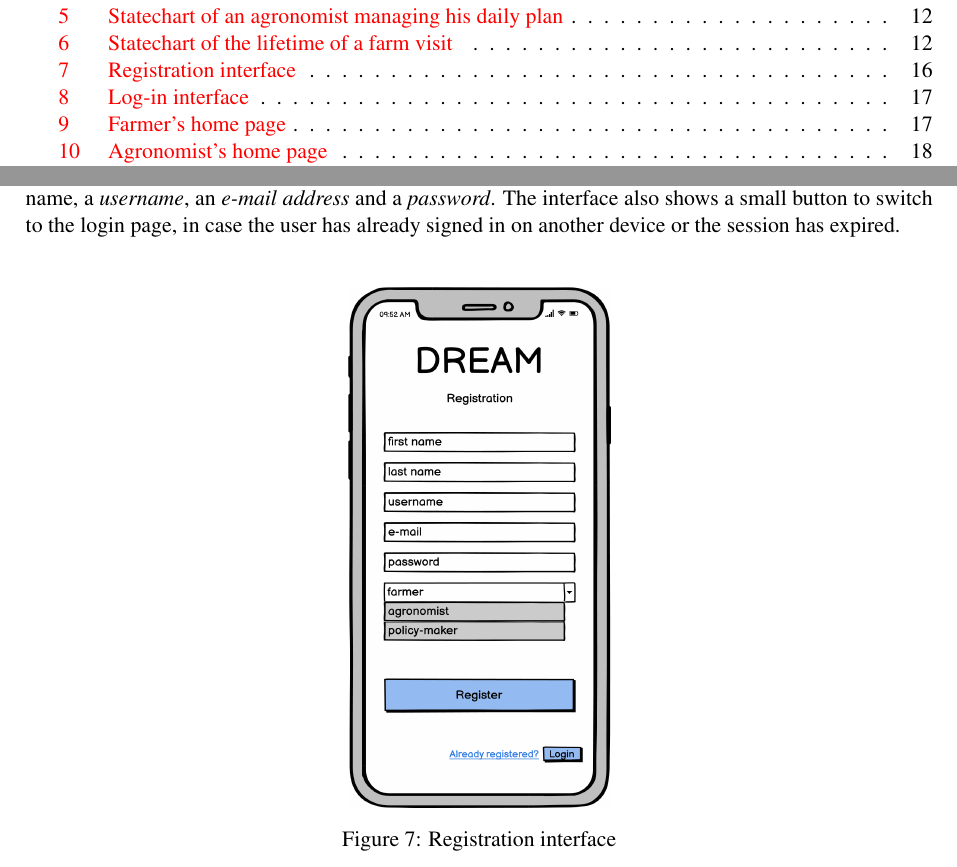
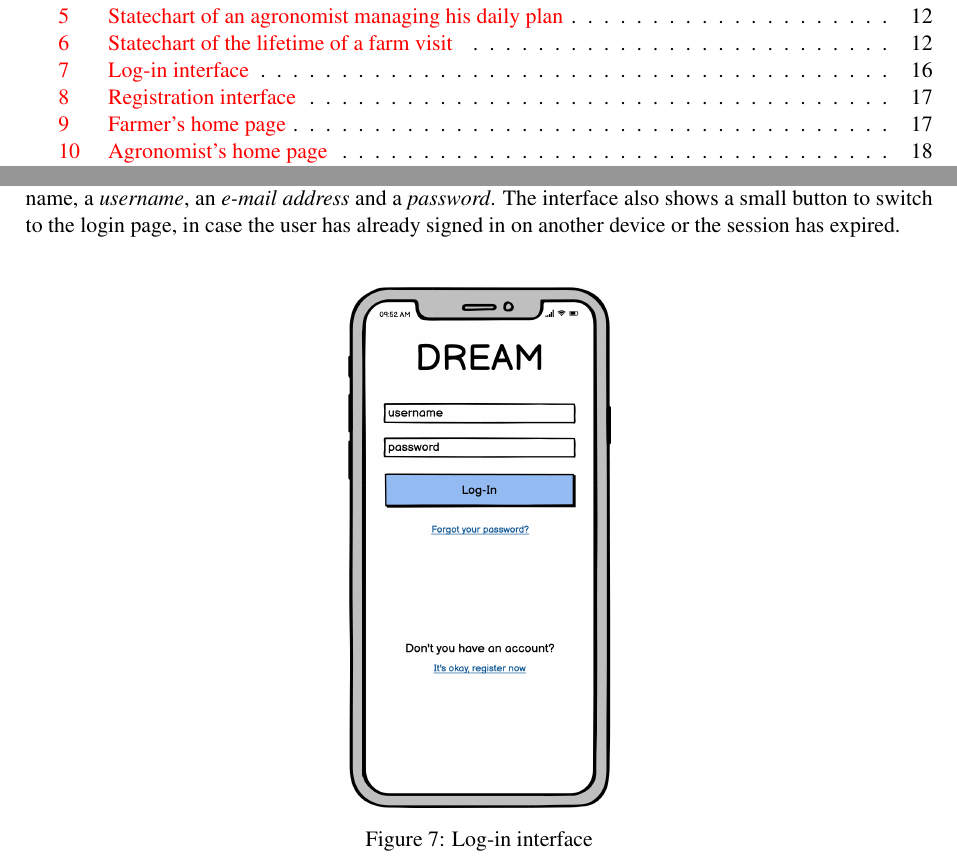
Before and after one commit to fraleone99/IovineLandiniLeone, a LaTeX document (RASD/main.tex, which reads RASD/Files/requirements.tex): two parts of pages 5 and 16 of 47, joined at a grey line, cut so that both start at the same text. Compiled offline with pdfLaTeX; a LaTeX package or settings file that is missing is left out.

Commit message:
Mockups fix

```diff
--- a/RASD/Files/requirements.tex
+++ b/RASD/Files/requirements.tex
@@ -14,8 +14,8 @@ to the login page, in case the user has already signed in on another device or t
 \bigskip
 \begin{figure}[H]
     \centering
-    \includegraphics[scale=0.40]{Images/registration.png}
-    \caption{Registration interface}
+    \includegraphics[scale=0.40]{Images/log-in.png}
+    \caption{Log-in interface}
 \end{figure}
 
 \newpage
```
Also changed, not shown: RASD/Files/requirements.tex (4 more changed lines).
